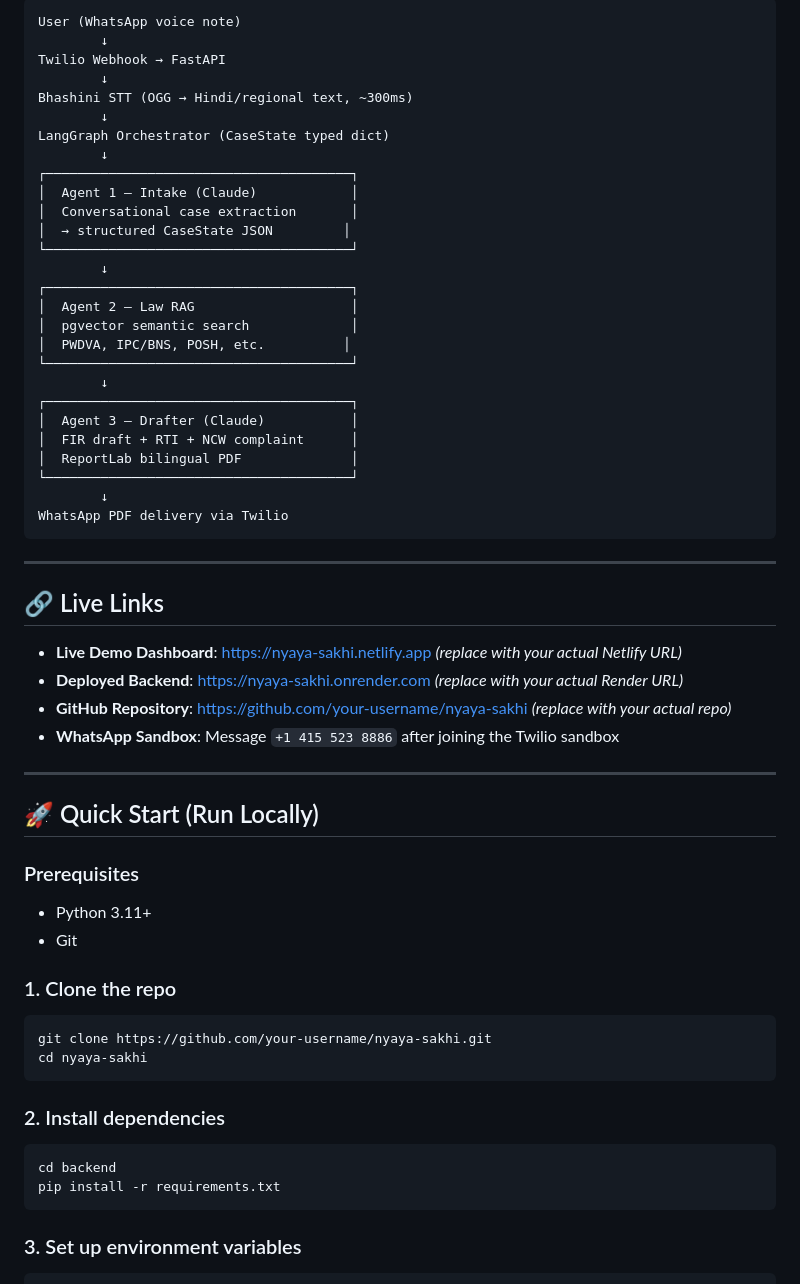
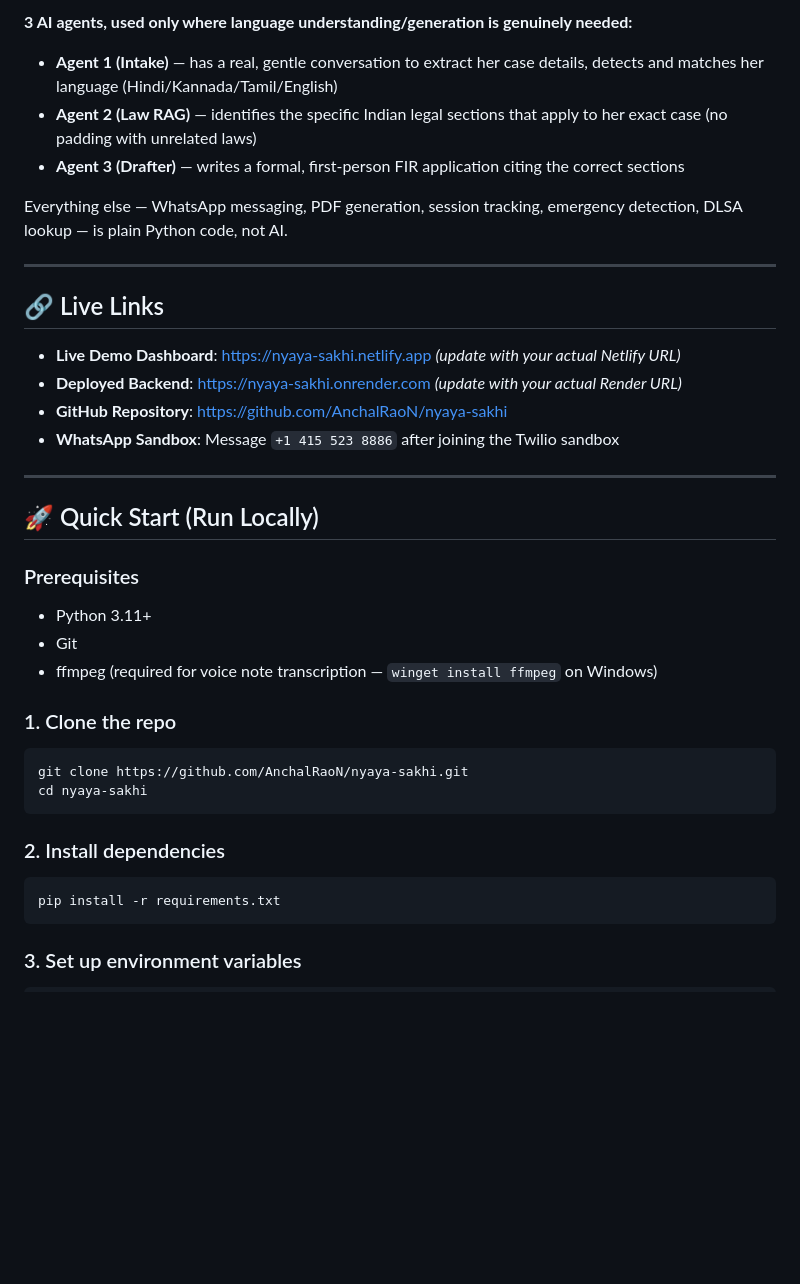
Before and after one commit to AnchalRaoN/nyaya-sakhi, a Markdown page: README.md, the part around one of its changes. Rendered like a GitHub page; blank space fills up the shorter version.

````diff
--- a/README.md
+++ b/README.md
@@ -30,40 +48,19 @@ Nyaya Sakhi collapses all three barriers using agentic AI — delivering a compa
 ```
-User (WhatsApp voice note)
-        ↓
-Twilio Webhook → FastAPI
-        ↓
-Bhashini STT (OGG → Hindi/regional text, ~300ms)
-        ↓
-LangGraph Orchestrator (CaseState typed dict)
-        ↓
-┌───────────────────────────────────────┐
-│  Agent 1 — Intake (Claude)            │
-│  Conversational case extraction       │
-│  → structured CaseState JSON         │
-└───────────────────────────────────────┘
-        ↓
-┌───────────────────────────────────────┐
-│  Agent 2 — Law RAG                    │
-│  pgvector semantic search             │
-│  PWDVA, IPC/BNS, POSH, etc.          │
-└───────────────────────────────────────┘
-        ↓
-┌───────────────────────────────────────┐
-│  Agent 3 — Drafter (Claude)           │
-│  FIR draft + RTI + NCW complaint      │
-│  ReportLab bilingual PDF              │
-└───────────────────────────────────────┘
-        ↓
-WhatsApp PDF delivery via Twilio
-```
+
+**3 AI agents, used only where language understanding/generation is genuinely needed:**
+- **Agent 1 (Intake)** — has a real, gentle conversation to extract her case details, detects and matches her language (Hindi/Kannada/Tamil/English)
+- **Agent 2 (Law RAG)** — identifies the specific Indian legal sections that apply to her exact case (no padding with unrelated laws)
+- **Agent 3 (Drafter)** — writes a formal, first-person FIR application citing the correct sections
+
+Everything else — WhatsApp messaging, PDF generation, session tracking, emergency detection, DLSA lookup — is plain Python code, not AI.
 
 ---
 
 ## 🔗 Live Links
 
-- **Live Demo Dashboard**: https://nyaya-sakhi.netlify.app *(replace with your actual Netlify URL)*
-- **Deployed Backend**: https://nyaya-sakhi.onrender.com *(replace with your actual Render URL)*
-- **GitHub Repository**: https://github.com/your-username/nyaya-sakhi *(replace with your actual repo)*
+- **Live Demo Dashboard**: https://nyaya-sakhi.netlify.app *(update with your actual Netlify URL)*
+- **Deployed Backend**: https://nyaya-sakhi.onrender.com *(update with your actual Render URL)*
+- **GitHub Repository**: https://github.com/AnchalRaoN/nyaya-sakhi
 - **WhatsApp Sandbox**: Message `+1 415 523 8886` after joining the Twilio sandbox
 
 ---
@@ -73,16 +70,16 @@ WhatsApp PDF delivery via Twilio
 ### Prerequisites
 - Python 3.11+
 - Git
+- ffmpeg (required for voice note transcription — `winget install ffmpeg` on Windows)
 
 ### 1. Clone the repo
 ```bash
-git clone https://github.com/your-username/nyaya-sakhi.git
+git clone https://github.com/AnchalRaoN/nyaya-sakhi.git
 cd nyaya-sakhi
 ```
 
 ### 2. Install dependencies
 ```bash
-cd backend
 pip install -r requirements.txt
 ```
 
````
Also changed, not shown: other parts of README.md (+68 -34 lines).
